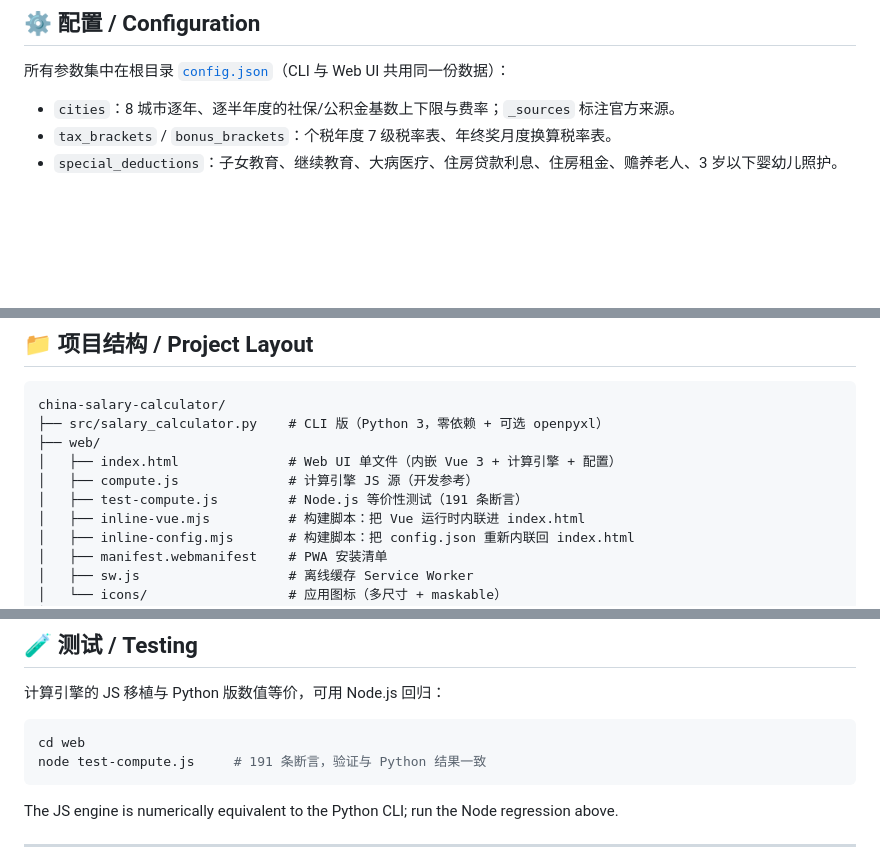
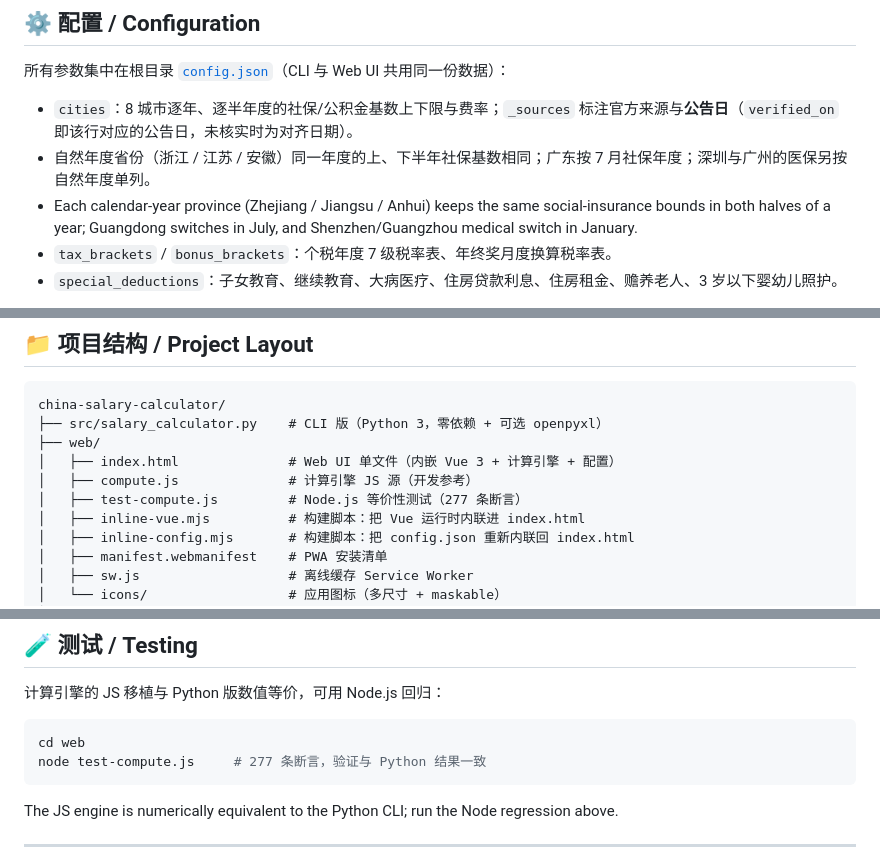
Before and after one commit to shell-fly/salary-calculator, a Markdown page: README.md, 3 parts joined by grey strips. Rendered like a GitHub page; blank space fills up the shorter version.

````diff
--- a/README.md
+++ b/README.md
@@ -78,7 +78,10 @@ python3 src/salary_calculator.py
 
 所有参数集中在根目录 [`config.json`](config.json)（CLI 与 Web UI 共用同一份数据）：
 
-- `cities`：8 城市逐年、逐半年度的社保/公积金基数上下限与费率；`_sources` 标注官方来源。
+- `cities`：8 城市逐年、逐半年度的社保/公积金基数上下限与费率；`_sources` 标注官方来源与**公告日**（`verified_on` 即该行对应的公告日，未核实时为对齐日期）。
+- 自然年度省份（浙江 / 江苏 / 安徽）同一年度的上、下半年社保基数相同；广东按 7 月社保年度；深圳与广州的医保另按自然年度单列。
+- Each calendar-year province (Zhejiang / Jiangsu / Anhui) keeps the same social-insurance bounds in both
+  halves of a year; Guangdong switches in July, and Shenzhen/Guangzhou medical switch in January.
 - `tax_brackets` / `bonus_brackets`：个税年度 7 级税率表、年终奖月度换算税率表。
 - `special_deductions`：子女教育、继续教育、大病医疗、住房贷款利息、住房租金、赡养老人、3 岁以下婴幼儿照护。
 
@@ -113,7 +116,7 @@ china-salary-calculator/
 ├── web/
 │   ├── index.html              # Web UI 单文件（内嵌 Vue 3 + 计算引擎 + 配置）
 │   ├── compute.js              # 计算引擎 JS 源（开发参考）
-│   ├── test-compute.js         # Node.js 等价性测试（191 条断言）
+│   ├── test-compute.js         # Node.js 等价性测试（277 条断言）
 │   ├── inline-vue.mjs          # 构建脚本：把 Vue 运行时内联进 index.html
 │   ├── inline-config.mjs       # 构建脚本：把 config.json 重新内联回 index.html
 │   ├── manifest.webmanifest    # PWA 安装清单
@@ -134,7 +137,7 @@ china-salary-calculator/
 
 ```bash
 cd web
-node test-compute.js     # 191 条断言，验证与 Python 结果一致
+node test-compute.js     # 277 条断言，验证与 Python 结果一致
 ```
 
 The JS engine is numerically equivalent to the Python CLI; run the Node regression above.
````
Also changed, not shown: docs/upgrade-changelog.md (+54 -9 lines), 1 other file.
